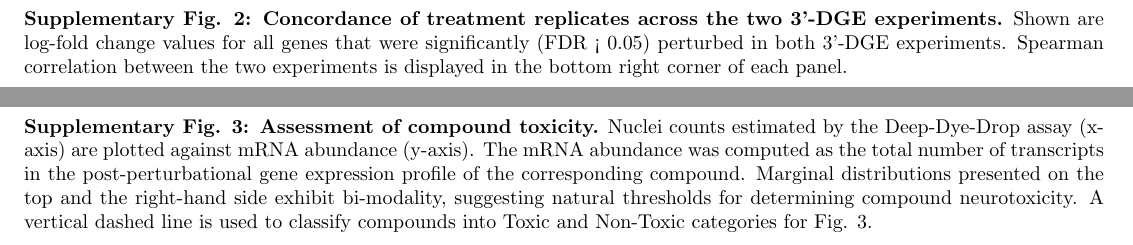
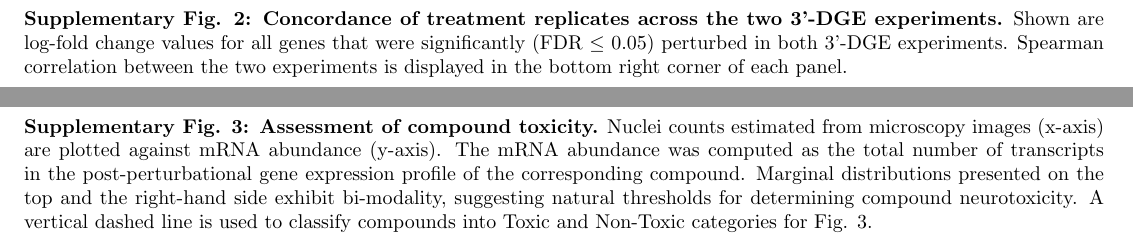
Before and after one commit to labsyspharm/DRIADrc, a LaTeX document (supplement.tex): two parts of pages 2 and 3 of 4, joined at a grey line, cut so that both start at the same text. Compiled offline with pdfLaTeX.

Commit message:
Submission sync

```diff
--- a/supplement.tex
+++ b/supplement.tex
@@ -23,7 +23,7 @@
   \begin{center}
     \includegraphics[width=7.25in]{figures/Suppl2.pdf}
   \end{center}
-\caption*{\textbf{Supplementary Fig. 2: Concordance of treatment replicates across the two 3’-DGE experiments.} Shown are log-fold change values for all genes that were significantly (FDR < 0.05) perturbed in both 3’-DGE experiments. Spearman correlation between the two experiments is displayed in the bottom right corner of each panel.}
+\caption*{\textbf{Supplementary Fig. 2: Concordance of treatment replicates across the two 3’-DGE experiments.} Shown are log-fold change values for all genes that were significantly (FDR $\leq$ 0.05) perturbed in both 3’-DGE experiments. Spearman correlation between the two experiments is displayed in the bottom right corner of each panel.}
 \end{figure}
 
 %% Supplemental Figure 3
@@ -32,7 +32,7 @@
   \begin{center}
     \includegraphics[width=7.5in]{figures/Suppl3.pdf}
   \end{center}
-  \caption*{\textbf{Supplementary Fig. 3: Assessment of compound toxicity.} Nuclei counts estimated by the Deep-Dye-Drop assay (x-axis) are plotted against mRNA abundance (y-axis). The mRNA abundance was computed as the total number of transcripts in the post-perturbational gene expression profile of the corresponding compound. Marginal distributions presented on the top and the right-hand side exhibit bi-modality, suggesting natural thresholds for determining compound neurotoxicity. A vertical dashed line is used to classify compounds into Toxic and Non-Toxic categories for Fig. 3.}
+  \caption*{\textbf{Supplementary Fig. 3: Assessment of compound toxicity.} Nuclei counts estimated from microscopy images (x-axis) are plotted against mRNA abundance (y-axis). The mRNA abundance was computed as the total number of transcripts in the post-perturbational gene expression profile of the corresponding compound. Marginal distributions presented on the top and the right-hand side exhibit bi-modality, suggesting natural thresholds for determining compound neurotoxicity. A vertical dashed line is used to classify compounds into Toxic and Non-Toxic categories for Fig. 3.}
 \end{figure}
 
 %% Supplemental Figure 4
```
Also changed, not shown: figures.tex (+1 -1 lines), supplement.tex (2 more changed lines), 1 other file.
